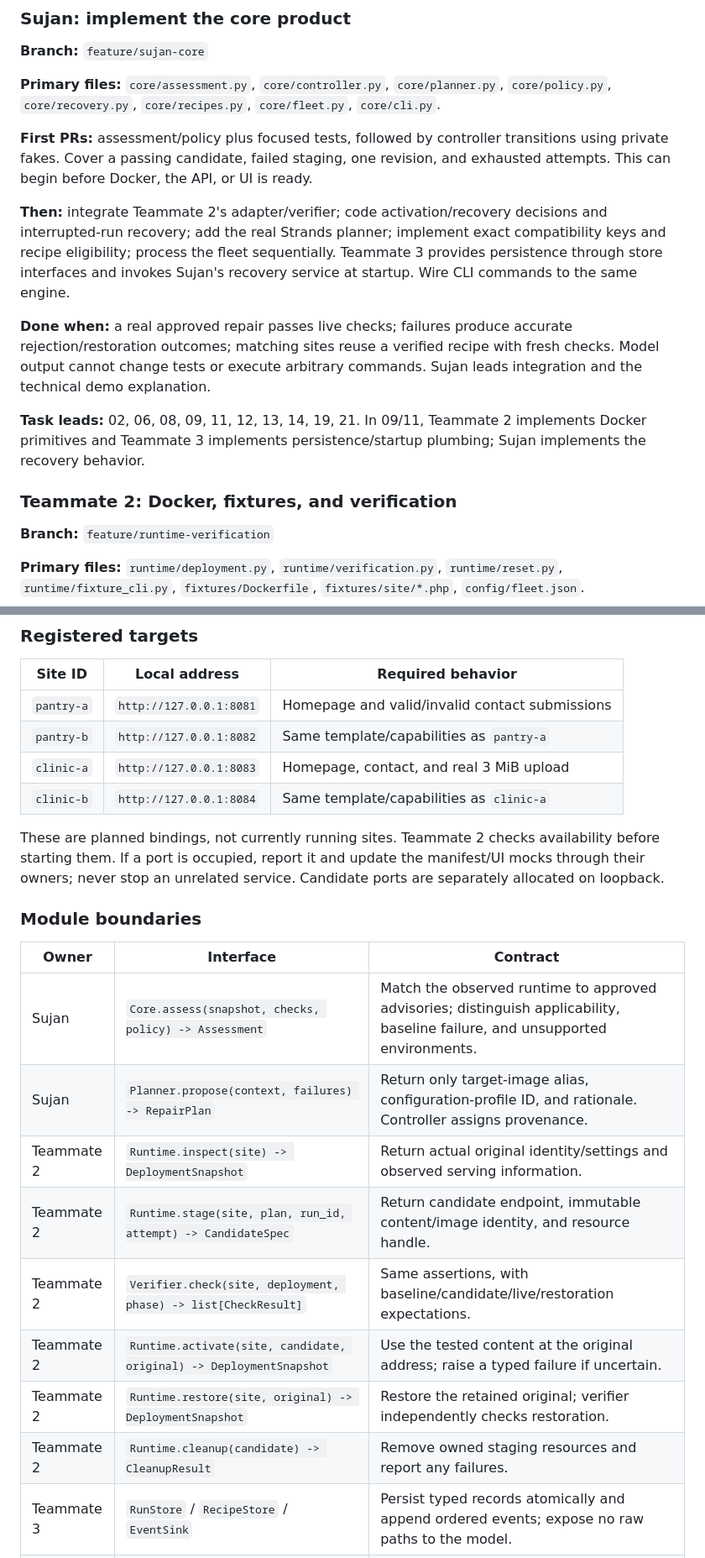
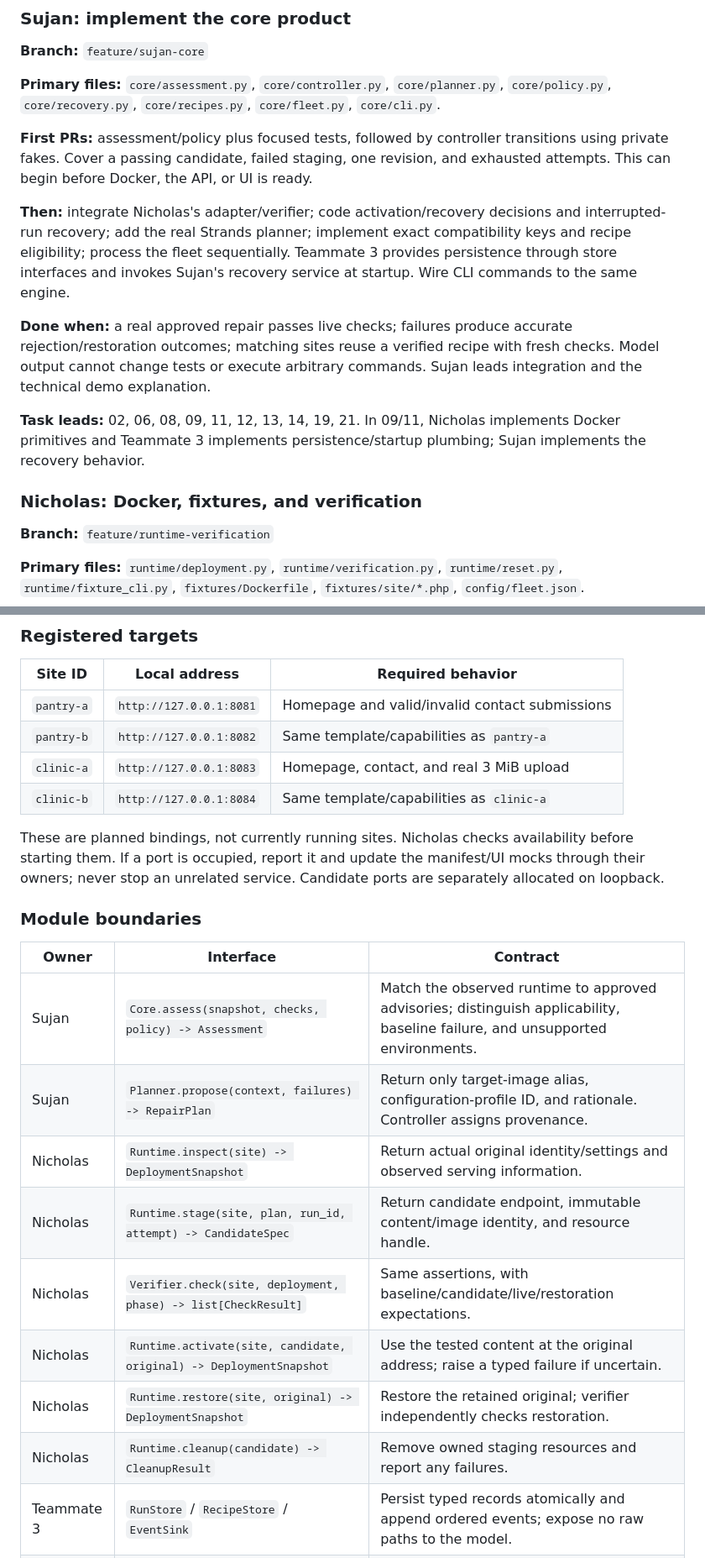
Before and after one commit to ayyagarisujanreddy123/PatchPilot, a Markdown page: tasks/team-plan.md, 2 parts joined by grey strips. Shown at 84% size. GitHub-like rendering.

Commit message:
replaced teammate 2 role with my name, Nicholas

```diff
--- a/tasks/team-plan.md
+++ b/tasks/team-plan.md
@@ -47,13 +47,13 @@ Exclusive ownership prevents planned same-file edits. Shared contracts and frequ
 
 **First PRs:** assessment/policy plus focused tests, followed by controller transitions using private fakes. Cover a passing candidate, failed staging, one revision, and exhausted attempts. This can begin before Docker, the API, or UI is ready.
 
-**Then:** integrate Teammate 2's adapter/verifier; code activation/recovery decisions and interrupted-run recovery; add the real Strands planner; implement exact compatibility keys and recipe eligibility; process the fleet sequentially. Teammate 3 provides persistence through store interfaces and invokes Sujan's recovery service at startup. Wire CLI commands to the same engine.
+**Then:** integrate Nicholas's adapter/verifier; code activation/recovery decisions and interrupted-run recovery; add the real Strands planner; implement exact compatibility keys and recipe eligibility; process the fleet sequentially. Teammate 3 provides persistence through store interfaces and invokes Sujan's recovery service at startup. Wire CLI commands to the same engine.
 
 **Done when:** a real approved repair passes live checks; failures produce accurate rejection/restoration outcomes; matching sites reuse a verified recipe with fresh checks. Model output cannot change tests or execute arbitrary commands. Sujan leads integration and the technical demo explanation.
 
-**Task leads:** 02, 06, 08, 09, 11, 12, 13, 14, 19, 21. In 09/11, Teammate 2 implements Docker primitives and Teammate 3 implements persistence/startup plumbing; Sujan implements the recovery behavior.
+**Task leads:** 02, 06, 08, 09, 11, 12, 13, 14, 19, 21. In 09/11, Nicholas implements Docker primitives and Teammate 3 implements persistence/startup plumbing; Sujan implements the recovery behavior.
 
-### Teammate 2: Docker, fixtures, and verification
+### Nicholas: Docker, fixtures, and verification
 
 **Branch:** `feature/runtime-verification`
 
@@ -108,7 +108,7 @@ Freeze these interfaces at kickoff. Teammate 3 implements them in `shared/`; Suj
 | `clinic-a` | `http://127.0.0.1:8083` | Homepage, contact, and real 3 MiB upload |
 | `clinic-b` | `http://127.0.0.1:8084` | Same template/capabilities as `clinic-a` |
 
-These are planned bindings, not currently running sites. Teammate 2 checks availability before starting them. If a port is occupied, report it and update the manifest/UI mocks through their owners; never stop an unrelated service. Candidate ports are separately allocated on loopback.
+These are planned bindings, not currently running sites. Nicholas checks availability before starting them. If a port is occupied, report it and update the manifest/UI mocks through their owners; never stop an unrelated service. Candidate ports are separately allocated on loopback.
 
 ### Module boundaries
 
@@ -116,12 +116,12 @@ These are planned bindings, not currently running sites. Teammate 2 checks avail
 | --- | --- | --- |
 | Sujan | `Core.assess(snapshot, checks, policy) -> Assessment` | Match the observed runtime to approved advisories; distinguish applicability, baseline failure, and unsupported environments. |
 | Sujan | `Planner.propose(context, failures) -> RepairPlan` | Return only target-image alias, configuration-profile ID, and rationale. Controller assigns provenance. |
-| Teammate 2 | `Runtime.inspect(site) -> DeploymentSnapshot` | Return actual original identity/settings and observed serving information. |
-| Teammate 2 | `Runtime.stage(site, plan, run_id, attempt) -> CandidateSpec` | Return candidate endpoint, immutable content/image identity, and resource handle. |
-| Teammate 2 | `Verifier.check(site, deployment, phase) -> list[CheckResult]` | Same assertions, with baseline/candidate/live/restoration expectations. |
-| Teammate 2 | `Runtime.activate(site, candidate, original) -> DeploymentSnapshot` | Use the tested content at the original address; raise a typed failure if uncertain. |
-| Teammate 2 | `Runtime.restore(site, original) -> DeploymentSnapshot` | Restore the retained original; verifier independently checks restoration. |
-| Teammate 2 | `Runtime.cleanup(candidate) -> CleanupResult` | Remove owned staging resources and report any failures. |
+| Nicholas | `Runtime.inspect(site) -> DeploymentSnapshot` | Return actual original identity/settings and observed serving information. |
+| Nicholas | `Runtime.stage(site, plan, run_id, attempt) -> CandidateSpec` | Return candidate endpoint, immutable content/image identity, and resource handle. |
+| Nicholas | `Verifier.check(site, deployment, phase) -> list[CheckResult]` | Same assertions, with baseline/candidate/live/restoration expectations. |
+| Nicholas | `Runtime.activate(site, candidate, original) -> DeploymentSnapshot` | Use the tested content at the original address; raise a typed failure if uncertain. |
+| Nicholas | `Runtime.restore(site, original) -> DeploymentSnapshot` | Restore the retained original; verifier independently checks restoration. |
+| Nicholas | `Runtime.cleanup(candidate) -> CleanupResult` | Remove owned staging resources and report any failures. |
 | Teammate 3 | `RunStore` / `RecipeStore` / `EventSink` | Persist typed records atomically and append ordered events; expose no raw paths to the model. |
 | Sujan | `RepairService.run(approval, dependencies) -> RunRecord` | Own bounded state transitions, recipe eligibility, retries, activation gates, and event production. |
 | Sujan | `Core.recover_interrupted(record, dependencies) -> RunRecord` | Decide recovery within the recorded approval and observed state; backend startup invokes this instead of inventing its own recovery rules. |
```
Also changed, not shown: other parts of tasks/team-plan.md (+5 -5 lines).
